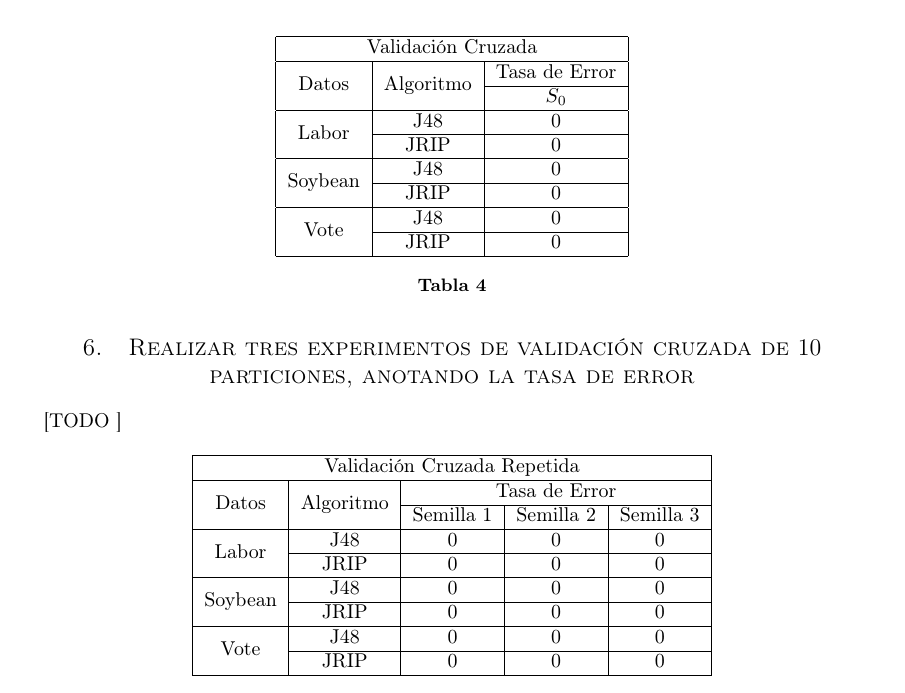
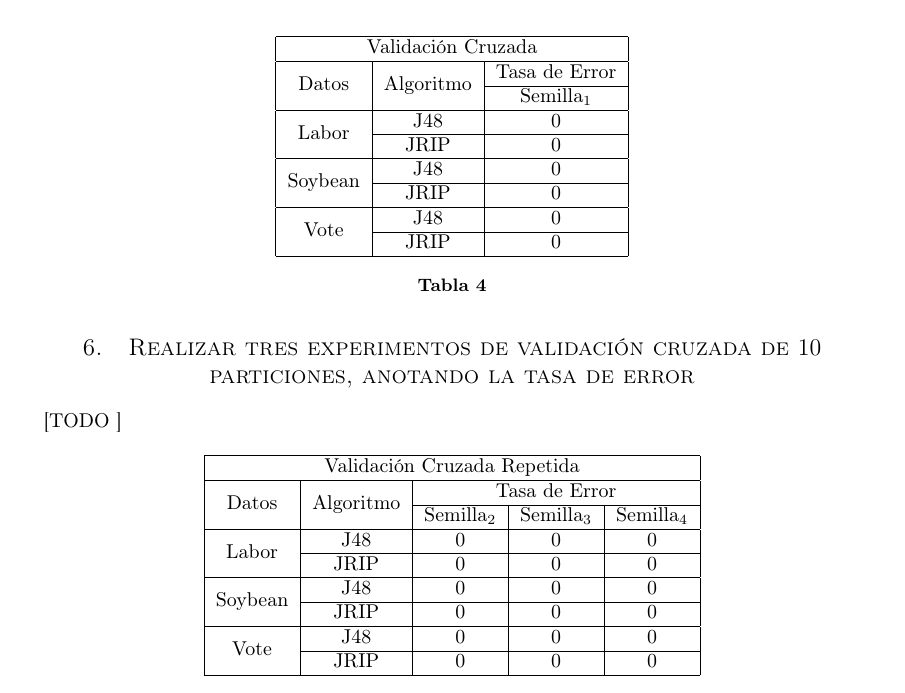
Before and after one commit to garciparedes/machine-learning-hypothesis-evaluation, a LaTeX paper (article/article.tex): part of page 3 of 4, cut so that both start at the same text. Compiled offline with pdfLaTeX.

Commit message:
Minor changes on tables

```diff
--- a/article/article.tex
+++ b/article/article.tex
@@ -141,7 +141,7 @@
 				\hline
 				\multicolumn{3}{ | c | }{Validación Cruzada} \\ \hline
 				\multirow{2}{*}{Datos}		&\multirow{2}{*}{Algoritmo}	 	& Tasa de Error \\ \cline{3-3}
-																	&  														& $S_0$  \\ \hline
+																	&  														& $\text{Semilla}_1$  \\ \hline
 				\multirow{2}{*}{Labor} 		& J48 												& 0 \\ \cline{2-3}
 																	& JRIP												&	0	\\ \hline
 				\multirow{2}{*}{Soybean} 	& J48 												& 0 \\ \cline{2-3}
@@ -166,7 +166,7 @@
 				\hline
 				\multicolumn{5}{ | c | }{Validación Cruzada Repetida} \\ \hline
 				\multirow{2}{*}{Datos}		&\multirow{2}{*}{Algoritmo}	 	& \multicolumn{3}{ c |}{Tasa de Error} \\ \cline{3-5}
-				 													&  														& Semilla 1	& Semilla 2	& Semilla 3 \\ \hline
+				 													&  														& $\text{Semilla}_2$	& $\text{Semilla}_3$	& $\text{Semilla}_4$ \\ \hline
 				\multirow{2}{*}{Labor} 		& J48 												& 0 				& 0 				& 0 				\\ \cline{2-5}
 																	& JRIP												&	0 				& 0 				& 0 				\\ \hline
 				\multirow{2}{*}{Soybean} 	& J48 												& 0 				& 0 				& 0 				\\ \cline{2-5}
```
Also changed, not shown: article/article.pdf, article/article.tex (4 more changed lines).
